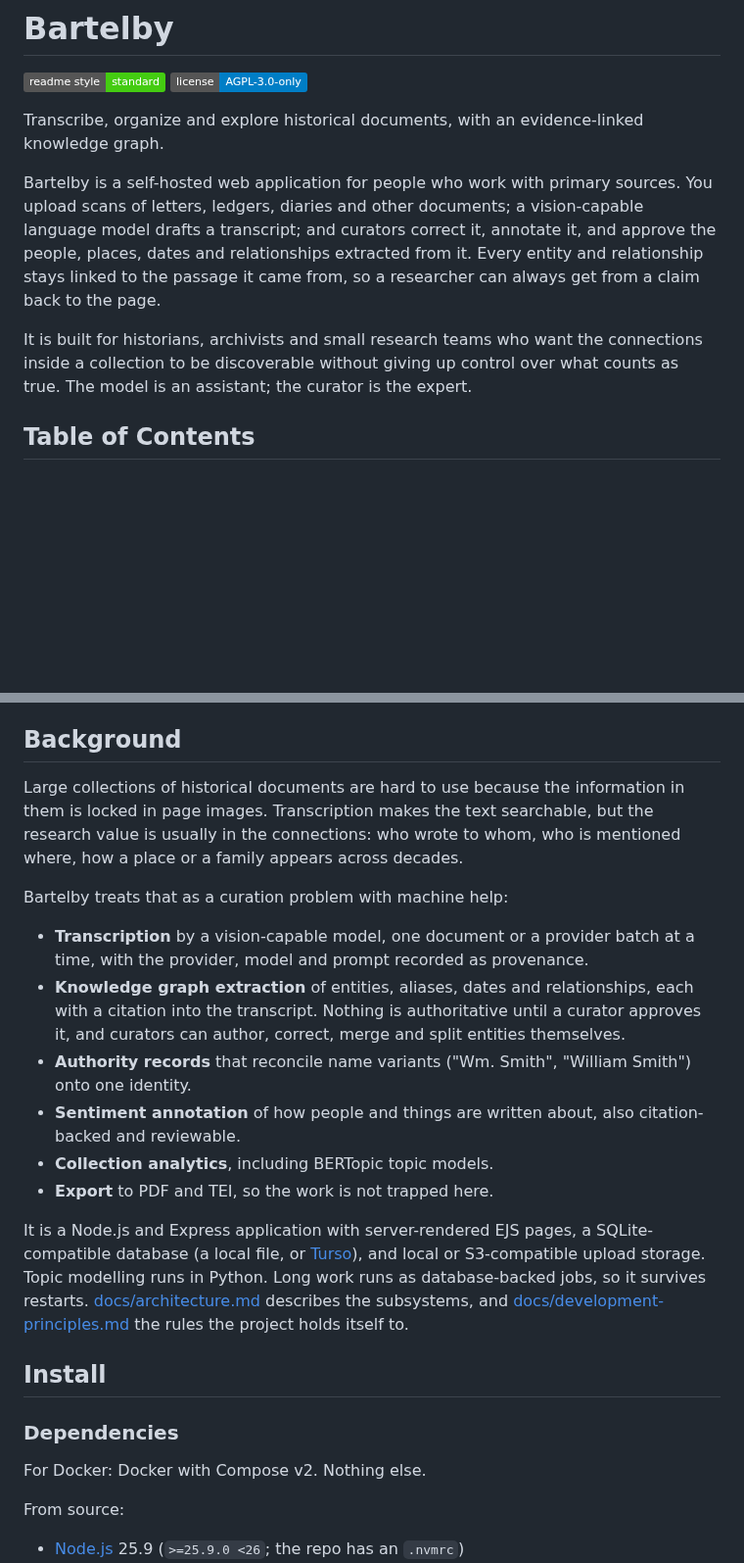
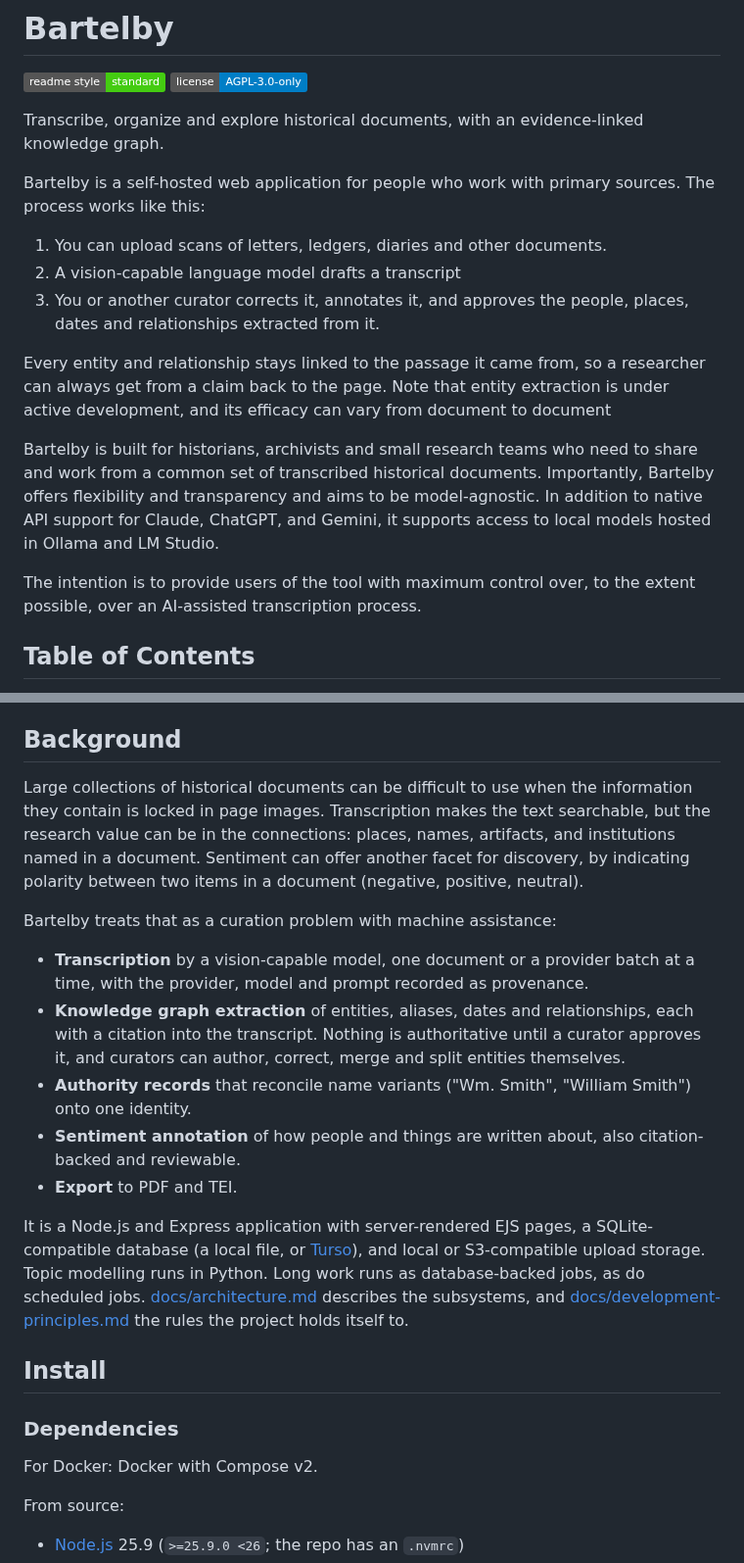
Before and after one commit to absaltfox/bartelby, a Markdown page: README.md, 2 parts joined by grey strips. Shown at 98% size. Rendered like a GitHub page; badges without logos; blank space fills up the shorter version.

Commit message:
Revise README for clarity on Bartelby features
Updated the README to clarify the Bartelby application process and its features, including transcription, knowledge graph extraction, and sentiment annotation.

```diff
--- a/README.md
+++ b/README.md
@@ -5,16 +5,18 @@
 
 Transcribe, organize and explore historical documents, with an evidence-linked knowledge graph.
 
-Bartelby is a self-hosted web application for people who work with primary
-sources. You upload scans of letters, ledgers, diaries and other documents; a
-vision-capable language model drafts a transcript; and curators correct it,
-annotate it, and approve the people, places, dates and relationships extracted
-from it. Every entity and relationship stays linked to the passage it came
-from, so a researcher can always get from a claim back to the page.
+Bartelby is a self-hosted web application for people who work with primary sources. The process works like this:
 
-It is built for historians, archivists and small research teams who want the
-connections inside a collection to be discoverable without giving up control
-over what counts as true. The model is an assistant; the curator is the expert.
+1) You can upload scans of letters, ledgers, diaries and other documents.
+2) A vision-capable language model drafts a transcript
+3) You or another curator corrects it, annotates it, and approves the people, places, dates and relationships extracted from it.
+
+Every entity and relationship stays linked to the passage it came from, so a researcher can always get from a claim back to the page. Note that entity extraction is under active development, and its efficacy can vary from document to document
+
+Bartelby is built for historians, archivists and small research teams who need to share and work from a common set of transcribed historical documents. Importantly, Bartelby offers flexibility and transparency and aims to be model-agnostic. In addition to native API support for Claude, ChatGPT, and Gemini, it supports access to local models hosted in Ollama and LM Studio.
+
+The intention is to provide users of the tool with maximum control over, to the extent possible, over an AI-assisted transcription process.
+
 
 ## Table of Contents
 
@@ -76,12 +78,9 @@ collection-scoped access control. State-changing requests are CSRF-protected.
 
 ## Background
 
-Large collections of historical documents are hard to use because the
-information in them is locked in page images. Transcription makes the text
-searchable, but the research value is usually in the connections: who wrote to
-whom, who is mentioned where, how a place or a family appears across decades.
+Large collections of historical documents can be difficult to use when the information they contain is locked in page images. Transcription makes the text searchable, but the research value can be in the connections: places, names, artifacts, and institutions named in a document. Sentiment can offer another facet for discovery, by indicating polarity between two items in a document (negative, positive, neutral).
 
-Bartelby treats that as a curation problem with machine help:
+Bartelby treats that as a curation problem with machine assistance:
 
 - **Transcription** by a vision-capable model, one document or a provider batch
   at a time, with the provider, model and prompt recorded as provenance.
@@ -93,13 +92,12 @@ Bartelby treats that as a curation problem with machine help:
   Smith") onto one identity.
 - **Sentiment annotation** of how people and things are written about, also
   citation-backed and reviewable.
-- **Collection analytics**, including BERTopic topic models.
-- **Export** to PDF and TEI, so the work is not trapped here.
+- **Export** to PDF and TEI.
 
 It is a Node.js and Express application with server-rendered EJS pages, a
 SQLite-compatible database (a local file, or [Turso](https://turso.tech)), and
 local or S3-compatible upload storage. Topic modelling runs in Python. Long
-work runs as database-backed jobs, so it survives restarts.
+work runs as database-backed jobs, as do scheduled jobs.
 [docs/architecture.md](./docs/architecture.md) describes the subsystems, and
 [docs/development-principles.md](./docs/development-principles.md) the rules
 the project holds itself to.
@@ -108,7 +106,7 @@ the project holds itself to.
 
 ### Dependencies
 
-For Docker: Docker with Compose v2. Nothing else.
+For Docker: Docker with Compose v2.
 
 From source:
 
```
